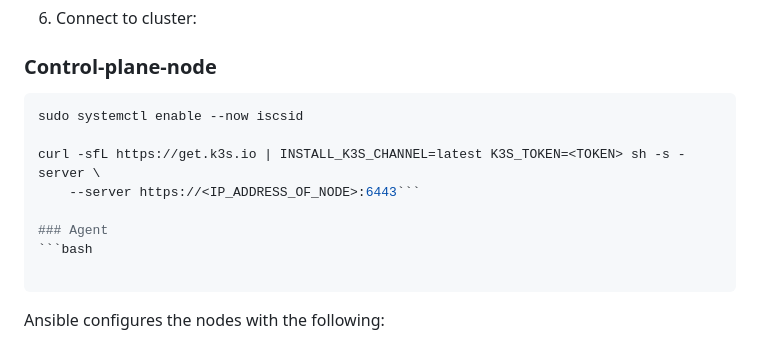
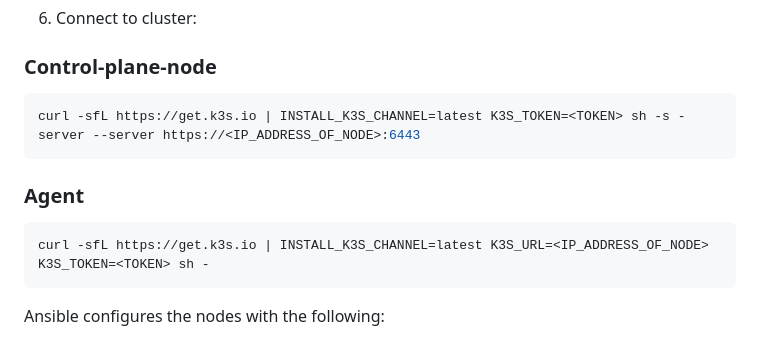
Before and after one commit to LaurensBosscher/homelab, a Markdown page: README.md, the part around the change printed below. GitHub-like rendering.

````diff
--- a/README.md
+++ b/README.md
@@ -79,14 +80,12 @@ ansible-playbook -i hosts.ini site.yml -u root --private-key ~/.ssh/id_rsa_kuber
 
 ### Control-plane-node
 ```bash
-sudo systemctl enable --now iscsid
-
-curl -sfL https://get.k3s.io | INSTALL_K3S_CHANNEL=latest K3S_TOKEN=<TOKEN> sh -s - server \
-    --server https://<IP_ADDRESS_OF_NODE>:6443```
+curl -sfL https://get.k3s.io | INSTALL_K3S_CHANNEL=latest K3S_TOKEN=<TOKEN> sh -s - server --server https://<IP_ADDRESS_OF_NODE>:6443
+```
 
 ### Agent
 ```bash
-
+curl -sfL https://get.k3s.io | INSTALL_K3S_CHANNEL=latest K3S_URL=<IP_ADDRESS_OF_NODE> K3S_TOKEN=<TOKEN> sh -
 ```
 
 Ansible configures the nodes with the following:
````
Also changed, not shown: other parts of README.md (+5 -4 lines), docs/homepage-screenshot.png, docs/kite-screenshot.png (added).
